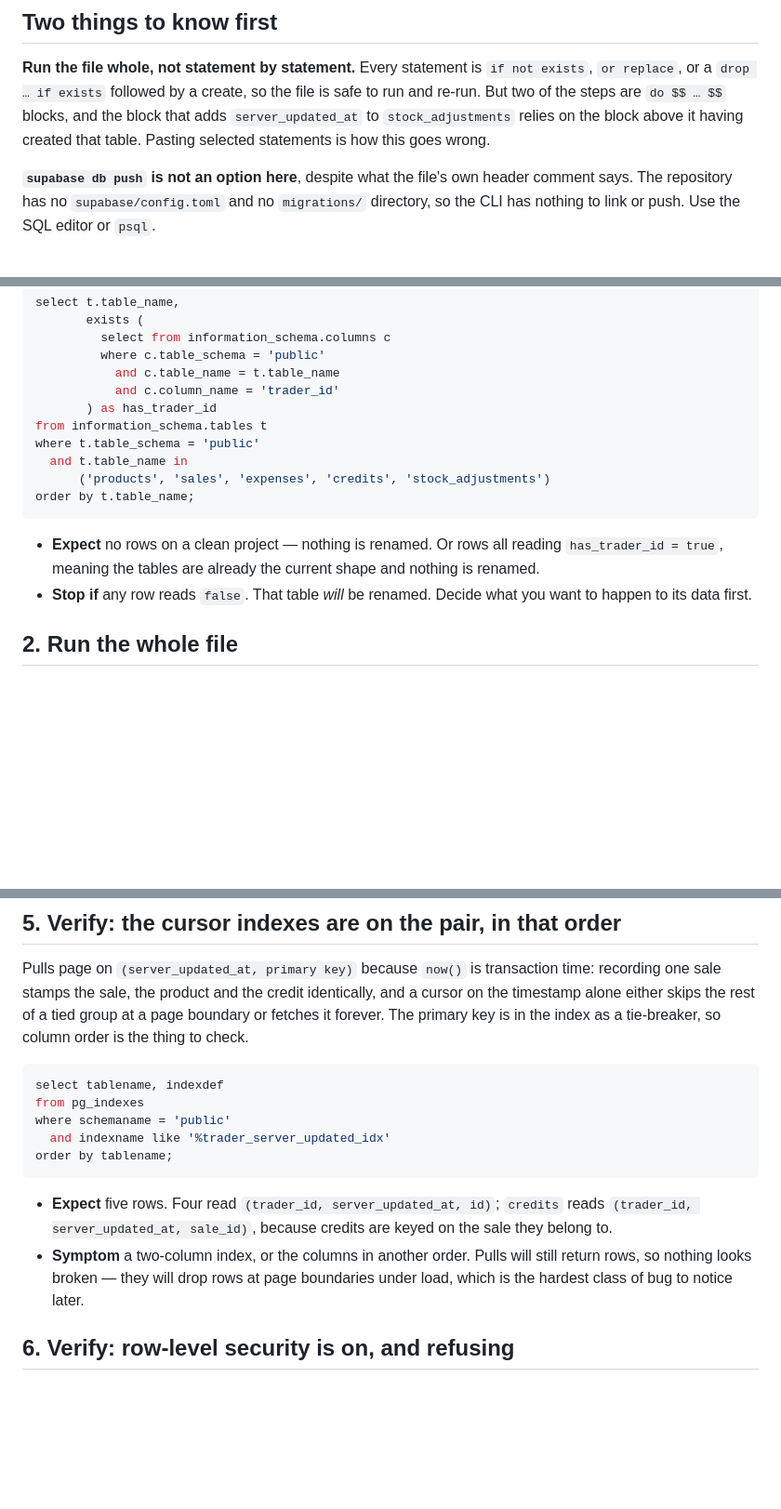
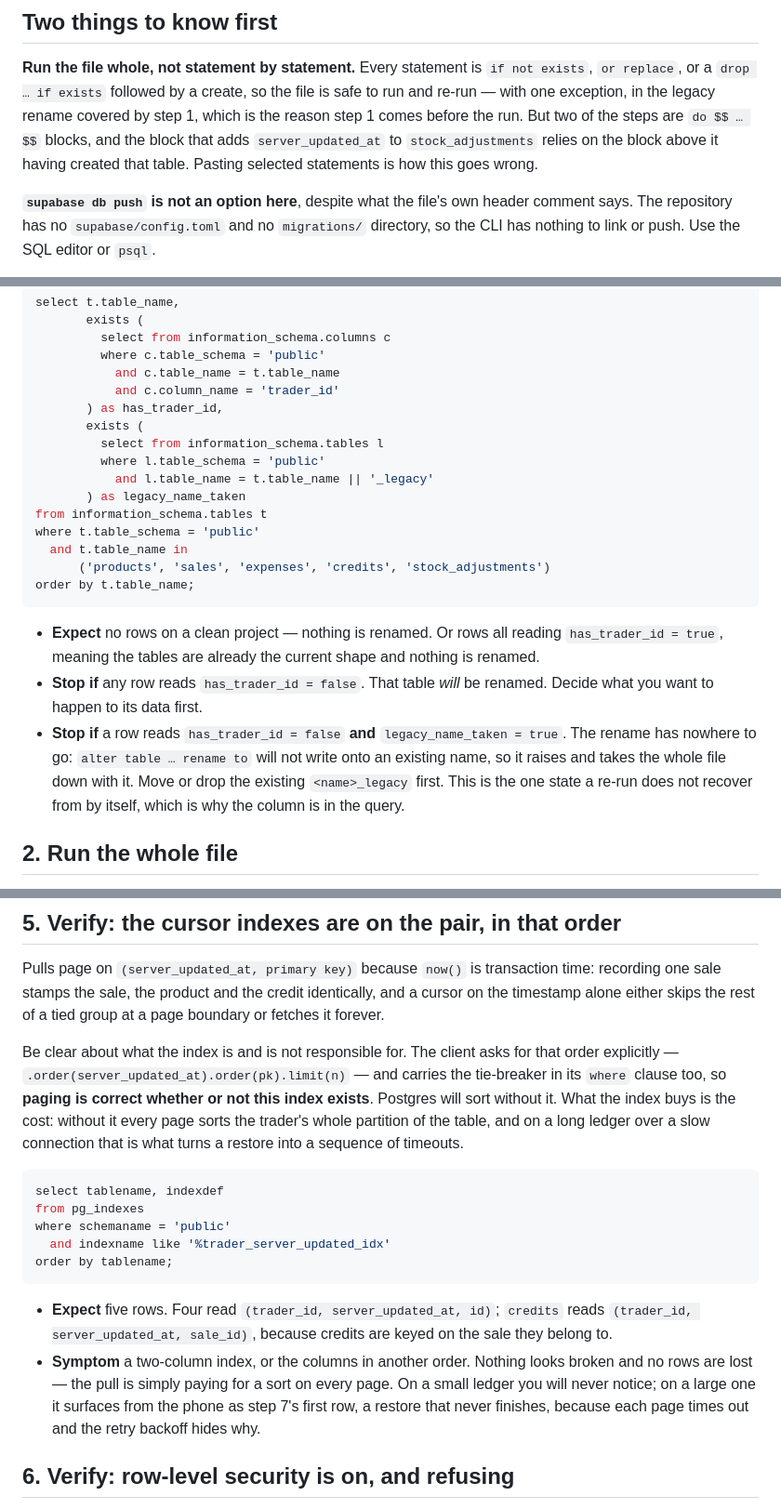
Before and after one commit to suleiman568/prosperflow, a Markdown page: docs/applying-the-schema.md, 3 parts joined by grey strips. Shown at 93% size. Rendered like a GitHub page; blank space fills up the shorter version.

Commit message:
Correct two claims in the schema runbook
Both raised in review, both right, and both the kind of error that matters
more in a runbook than in code: someone reads this while operating a live
database and cannot easily tell where it is wrong.

The cursor index was described as a correctness requirement, with a missing
or mis-ordered one dropping rows at page boundaries. It is not. The client
asks for the order explicitly — .order(server_updated_at).order(pk).limit(n)
— and carries the tie-breaker in its where clause, so paging is correct with
or without the index; Postgres sorts instead. What the index buys is cost,
and the real failure is a sort of the trader's whole partition on every page,
which on a long ledger over a slow connection times out and surfaces from the
phone as a restore that never finishes. The old text would have sent someone
hunting data loss that cannot happen, and taught the wrong reason for the
index on the way.

"Safe to re-run" was stated without its one exception. The legacy rename has
no guard on its target name, so a database holding both <table>_legacy and a
current table still lacking trader_id cannot complete the file at all: the
rename will not write onto an existing name, it raises, and everything after
it is lost. The step 1 preflight could not see that state — it only looked at
the five current tables — so it now reports whether the legacy name is
already taken, and says what to do about it.

The published copy of this document carries the same corrections.

````diff
--- a/docs/applying-the-schema.md
+++ b/docs/applying-the-schema.md
@@ -21,10 +21,11 @@ starting up.
 
 **Run the file whole, not statement by statement.** Every statement is
 `if not exists`, `or replace`, or a `drop … if exists` followed by a create, so
-the file is safe to run and re-run. But two of the steps are `do $$ … $$`
-blocks, and the block that adds `server_updated_at` to `stock_adjustments`
-relies on the block above it having created that table. Pasting selected
-statements is how this goes wrong.
+the file is safe to run and re-run — with one exception, in the legacy rename
+covered by step 1, which is the reason step 1 comes before the run. But two of
+the steps are `do $$ … $$` blocks, and the block that adds
+`server_updated_at` to `stock_adjustments` relies on the block above it having
+created that table. Pasting selected statements is how this goes wrong.
 
 **`supabase db push` is not an option here**, despite what the file's own
 header comment says. The repository has no `supabase/config.toml` and no
@@ -49,7 +50,12 @@ select t.table_name,
          where c.table_schema = 'public'
            and c.table_name = t.table_name
            and c.column_name = 'trader_id'
-       ) as has_trader_id
+       ) as has_trader_id,
+       exists (
+         select from information_schema.tables l
+         where l.table_schema = 'public'
+           and l.table_name = t.table_name || '_legacy'
+       ) as legacy_name_taken
 from information_schema.tables t
 where t.table_schema = 'public'
   and t.table_name in
@@ -60,8 +66,14 @@ order by t.table_name;
 - **Expect** no rows on a clean project — nothing is renamed. Or rows all
   reading `has_trader_id = true`, meaning the tables are already the current
   shape and nothing is renamed.
-- **Stop if** any row reads `false`. That table *will* be renamed. Decide what
-  you want to happen to its data first.
+- **Stop if** any row reads `has_trader_id = false`. That table *will* be
+  renamed. Decide what you want to happen to its data first.
+- **Stop if** a row reads `has_trader_id = false` **and**
+  `legacy_name_taken = true`. The rename has nowhere to go: `alter table …
+  rename to` will not write onto an existing name, so it raises and takes the
+  whole file down with it. Move or drop the existing `<name>_legacy` first. This
+  is the one state a re-run does not recover from by itself, which is why the
+  column is in the query.
 
 ## 2. Run the whole file
 
@@ -148,8 +160,15 @@ rollback;
 Pulls page on `(server_updated_at, primary key)` because `now()` is transaction
 time: recording one sale stamps the sale, the product and the credit
 identically, and a cursor on the timestamp alone either skips the rest of a tied
-group at a page boundary or fetches it forever. The primary key is in the index
-as a tie-breaker, so column order is the thing to check.
+group at a page boundary or fetches it forever.
+
+Be clear about what the index is and is not responsible for. The client asks for
+that order explicitly — `.order(server_updated_at).order(pk).limit(n)` — and
+carries the tie-breaker in its `where` clause too, so **paging is correct
+whether or not this index exists**. Postgres will sort without it. What the
+index buys is the cost: without it every page sorts the trader's whole partition
+of the table, and on a long ledger over a slow connection that is what turns a
+restore into a sequence of timeouts.
 
 ```sql
 select tablename, indexdef
@@ -162,9 +181,11 @@ order by tablename;
 - **Expect** five rows. Four read `(trader_id, server_updated_at, id)`;
   `credits` reads `(trader_id, server_updated_at, sale_id)`, because credits are
   keyed on the sale they belong to.
-- **Symptom** a two-column index, or the columns in another order. Pulls will
-  still return rows, so nothing looks broken — they will drop rows at page
-  boundaries under load, which is the hardest class of bug to notice later.
+- **Symptom** a two-column index, or the columns in another order. Nothing looks
+  broken and no rows are lost — the pull is simply paying for a sort on every
+  page. On a small ledger you will never notice; on a large one it surfaces from
+  the phone as step 7's first row, a restore that never finishes, because each
+  page times out and the retry backoff hides why.
 
 ## 6. Verify: row-level security is on, and refusing
 
````
